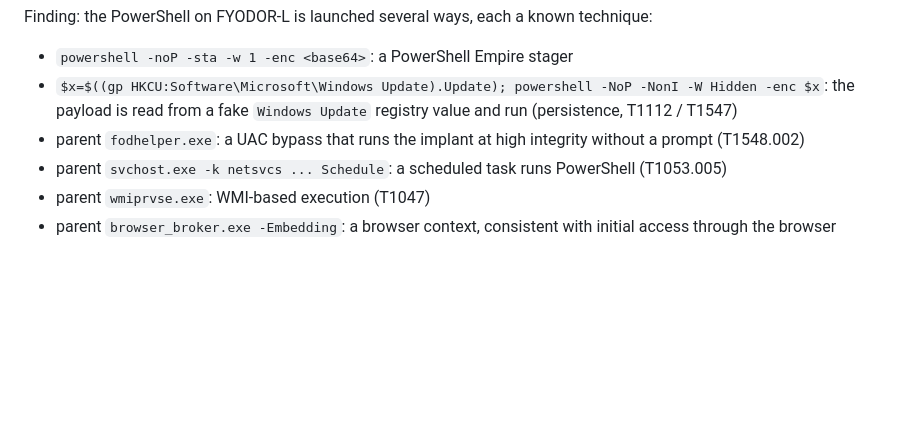
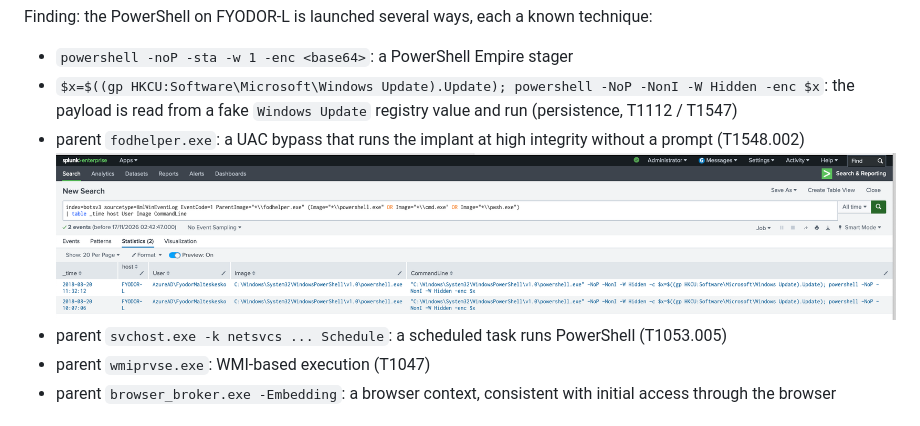
Before and after one commit to reynaldusjasona/soc-detection-lab, a Markdown page: investigations/02-fyodor-struts-compromise.md, the part around the change. GitHub-like rendering; pictures changed too: docs/img/fodhelper-uac-bypass.png (added); blank space fills up the shorter version.

```diff
--- a/investigations/02-fyodor-struts-compromise.md
+++ b/investigations/02-fyodor-struts-compromise.md
@@ -87,6 +87,7 @@ Finding: the PowerShell on FYODOR-L is launched several ways, each a known techn
 - `powershell -noP -sta -w 1 -enc <base64>`: a PowerShell Empire stager
 - `$x=$((gp HKCU:Software\Microsoft\Windows Update).Update); powershell -NoP -NonI -W Hidden -enc $x`: the payload is read from a fake `Windows Update` registry value and run (persistence, T1112 / T1547)
 - parent `fodhelper.exe`: a UAC bypass that runs the implant at high integrity without a prompt (T1548.002)
+  ![fodhelper.exe spawning hidden PowerShell on FYODOR-L](../docs/img/fodhelper-uac-bypass.png)
 - parent `svchost.exe -k netsvcs ... Schedule`: a scheduled task runs PowerShell (T1053.005)
 - parent `wmiprvse.exe`: WMI-based execution (T1047)
 - parent `browser_broker.exe -Embedding`: a browser context, consistent with initial access through the browser
```
Also changed, not shown: README.md (+3 -3 lines), investigations/01-aws-account-compromise.md (+4 -0 lines), docs/img/iam-create-access-key.png (added), 3 other files.
